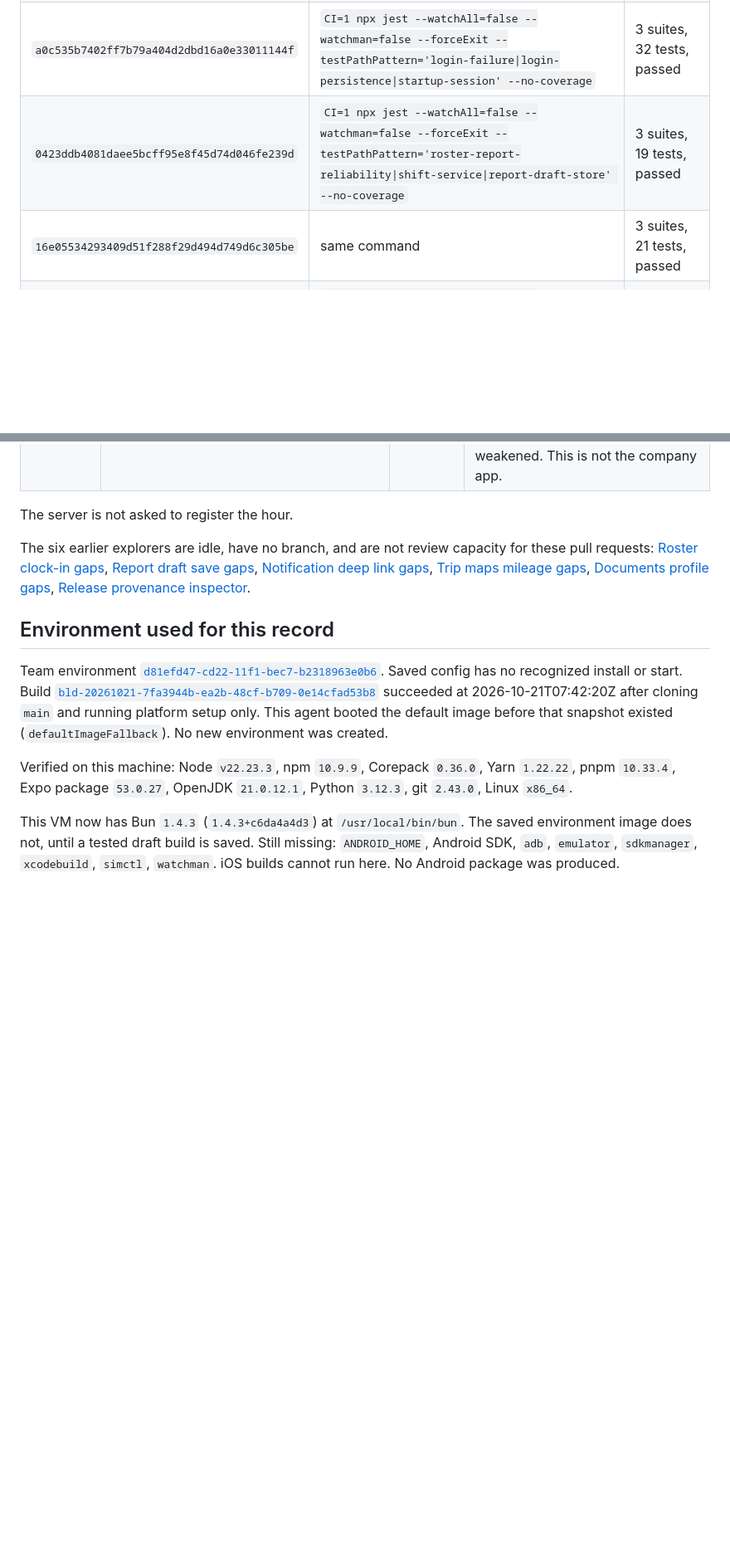
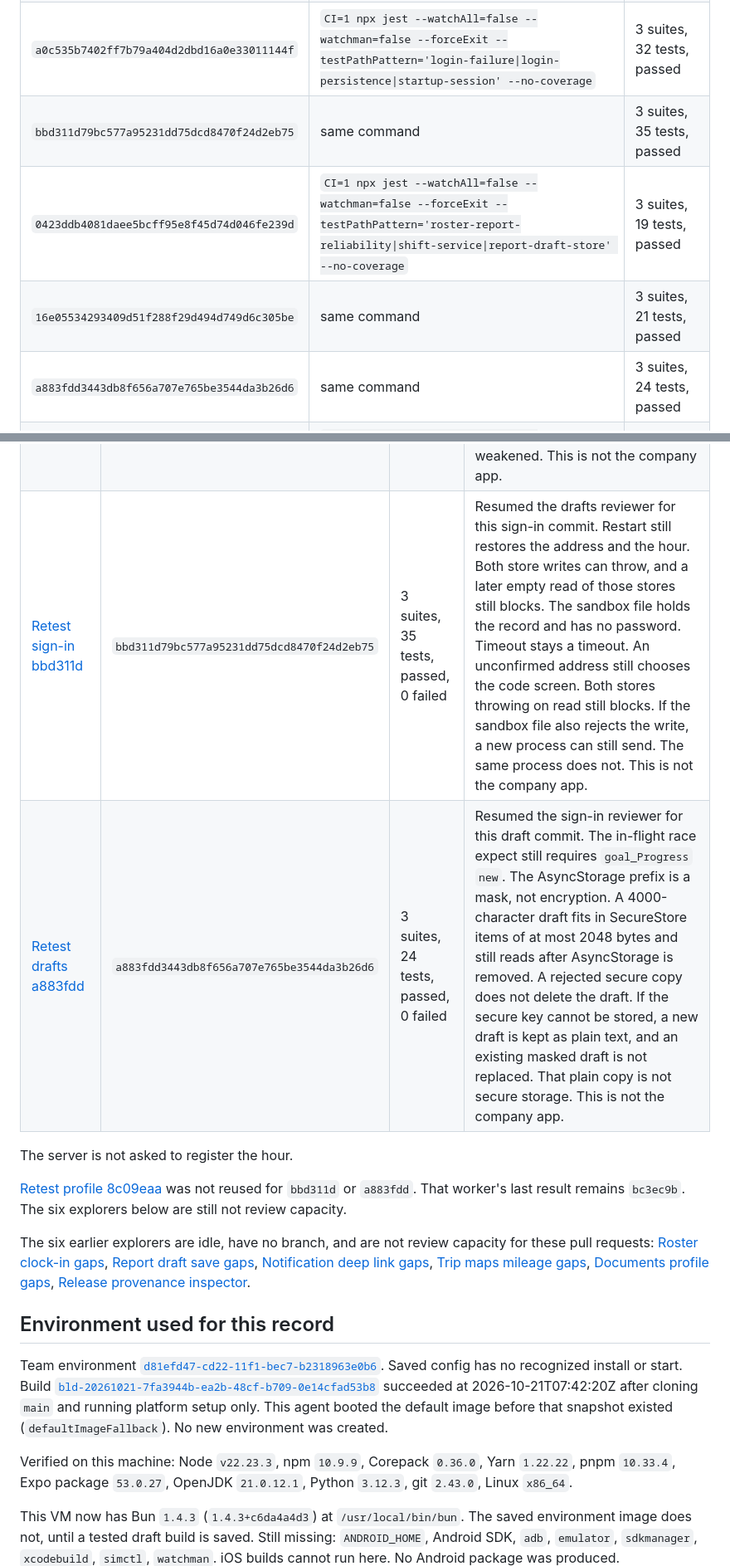
Before and after one commit to PMXsolutions/Promax-Mobile-App, a Markdown page: docs/staff-journey-matrix.md, 2 parts joined by grey strips. Shown at 83% size. GitHub-like rendering; blank space fills up the shorter version.

```diff
--- a/docs/staff-journey-matrix.md
+++ b/docs/staff-journey-matrix.md
@@ -46,8 +46,10 @@ These are the author's runs on 21 October 2026. They are not a second-person pas
 | `8c09eaa4a9bfeb20b7540a874b2f91ddc3beef1f` | same command | 2 suites, 11 tests, passed |
 | `49da8745883469be276a5002468f60c323d9cafc` | `CI=1 npx jest --watchAll=false --watchman=false --forceExit --testPathPattern='login-failure\|startup-session' --no-coverage` | 2 suites, 27 tests, passed |
 | `a0c535b7402ff7b79a404d2dbd16a0e33011144f` | `CI=1 npx jest --watchAll=false --watchman=false --forceExit --testPathPattern='login-failure\|login-persistence\|startup-session' --no-coverage` | 3 suites, 32 tests, passed |
+| `bbd311d79bc577a95231dd75dcd8470f24d2eb75` | same command | 3 suites, 35 tests, passed |
 | `0423ddb4081daee5bcff95e8f45d74d046fe239d` | `CI=1 npx jest --watchAll=false --watchman=false --forceExit --testPathPattern='roster-report-reliability\|shift-service\|report-draft-store' --no-coverage` | 3 suites, 19 tests, passed |
 | `16e05534293409d51f288f29d494d749d6c305be` | same command | 3 suites, 21 tests, passed |
+| `a883fdd3443db8f656a707e765be3544da3b26d6` | same command | 3 suites, 24 tests, passed |
 | `bc3ec9b200e094b8dfbd4b7edc24b22ced51c082` | `CI=1 npx jest --watchAll=false --watchman=false --forceExit --testPathPattern='profile-trip-follow-up\|shift-service' --no-coverage` | 2 suites, 12 tests, passed |
 
 `npx tsc --noEmit` was not re-run on these follow-ups. A previous run of `main` still had existing type errors in `hooks/usePushNotification/index.ts`. `npm run test` is `jest --watchAll` and will not exit.
@@ -72,8 +74,12 @@ The first three rows are the parent reviews. The later rows retested the follow-
 | [Retest profile 8c09eaa](https://cursor.com/agents/bc-d9a774a5-988d-549d-9394-4f52b41b33f9) | `bc3ec9b200e094b8dfbd4b7edc24b22ced51c082` | 2 suites, 12 tests, passed, 0 failed | First pass on `8c09eaa` was 2 suites, 11 tests. Cancel, mileage, a mismatched report id, and a notification id could be requested from the route. Follow-up `bc3ec9b` waits for this sign-in's roster or message list. The API was not called. Server-side rejection of another tenant remains Blocked until an isolated API can run it. This worker was not reused for the later sign-in and draft fixes. |
 | [Retest drafts 6ff0392](https://cursor.com/agents/bc-6203ec83-dda9-5cc7-9079-99ed54257f86) | `a0c535b7402ff7b79a404d2dbd16a0e33011144f` | 3 suites, 32 tests, passed, 0 failed | Cross-check of the sign-in restart fix. The unconfirmed address and the mail hour restore after the memory set is cleared, including when AsyncStorage cannot save and SecureStore kept the record. The stored JSON has no password. Both stores throwing on read blocks the send. Older mail, timeout, and repeat-decision expects were not weakened. If both writes throw, a later empty read can still send. This is not the company app. |
 | [Retest sign-in 93414b4](https://cursor.com/agents/bc-a2063c0d-dcc9-5e21-9e92-b9f02d3f8f9a) | `16e05534293409d51f288f29d494d749d6c305be` | 3 suites, 21 tests, passed, 0 failed | Cross-check of the draft protection. Raw storage does not contain `goal_Progress`, the text still loads, a legacy plain draft still loads, and logout does not delete drafts. A missing key does not delete the saved value. The in-flight race expect was not weakened. This is not the company app. |
+| [Retest sign-in bbd311d](https://cursor.com/agents/bc-6203ec83-dda9-5cc7-9079-99ed54257f86) | `bbd311d79bc577a95231dd75dcd8470f24d2eb75` | 3 suites, 35 tests, passed, 0 failed | Resumed the drafts reviewer for this sign-in commit. Restart still restores the address and the hour. Both store writes can throw, and a later empty read of those stores still blocks. The sandbox file holds the record and has no password. Timeout stays a timeout. An unconfirmed address still chooses the code screen. Both stores throwing on read still blocks. If the sandbox file also rejects the write, a new process can still send. The same process does not. This is not the company app. |
+| [Retest drafts a883fdd](https://cursor.com/agents/bc-a2063c0d-dcc9-5e21-9e92-b9f02d3f8f9a) | `a883fdd3443db8f656a707e765be3544da3b26d6` | 3 suites, 24 tests, passed, 0 failed | Resumed the sign-in reviewer for this draft commit. The in-flight race expect still requires `goal_Progress` `new`. The AsyncStorage prefix is a mask, not encryption. A 4000-character draft fits in SecureStore items of at most 2048 bytes and still reads after AsyncStorage is removed. A rejected secure copy does not delete the draft. If the secure key cannot be stored, a new draft is kept as plain text, and an existing masked draft is not replaced. That plain copy is not secure storage. This is not the company app. |
 
 The server is not asked to register the hour.
+
+[Retest profile 8c09eaa](https://cursor.com/agents/bc-d9a774a5-988d-549d-9394-4f52b41b33f9) was not reused for `bbd311d` or `a883fdd`. That worker's last result remains `bc3ec9b`. The six explorers below are still not review capacity.
 
 The six earlier explorers are idle, have no branch, and are not review capacity for these pull requests: [Roster clock-in gaps](https://cursor.com/agents/bc-a942d1fd-2454-5746-83c1-9f65ffdf86cc), [Report draft save gaps](https://cursor.com/agents/bc-bac639ad-128f-5a20-9bf8-abd8dc78c9aa), [Notification deep link gaps](https://cursor.com/agents/bc-5f87a3cf-791b-543e-acc9-9f7095c630e3), [Trip maps mileage gaps](https://cursor.com/agents/bc-cb08bea5-1f9f-5154-877a-ff2f40381344), [Documents profile gaps](https://cursor.com/agents/bc-bcc55231-93af-5142-b9e7-3dff489bda35), [Release provenance inspector](https://cursor.com/agents/bc-57d2ac8c-b8ed-584e-9f0e-c6132cb6826e).
 
```
Also changed, not shown: other parts of docs/staff-journey-matrix.md (+8 -8 lines), docs/release-ledger.md (+3 -3 lines).
